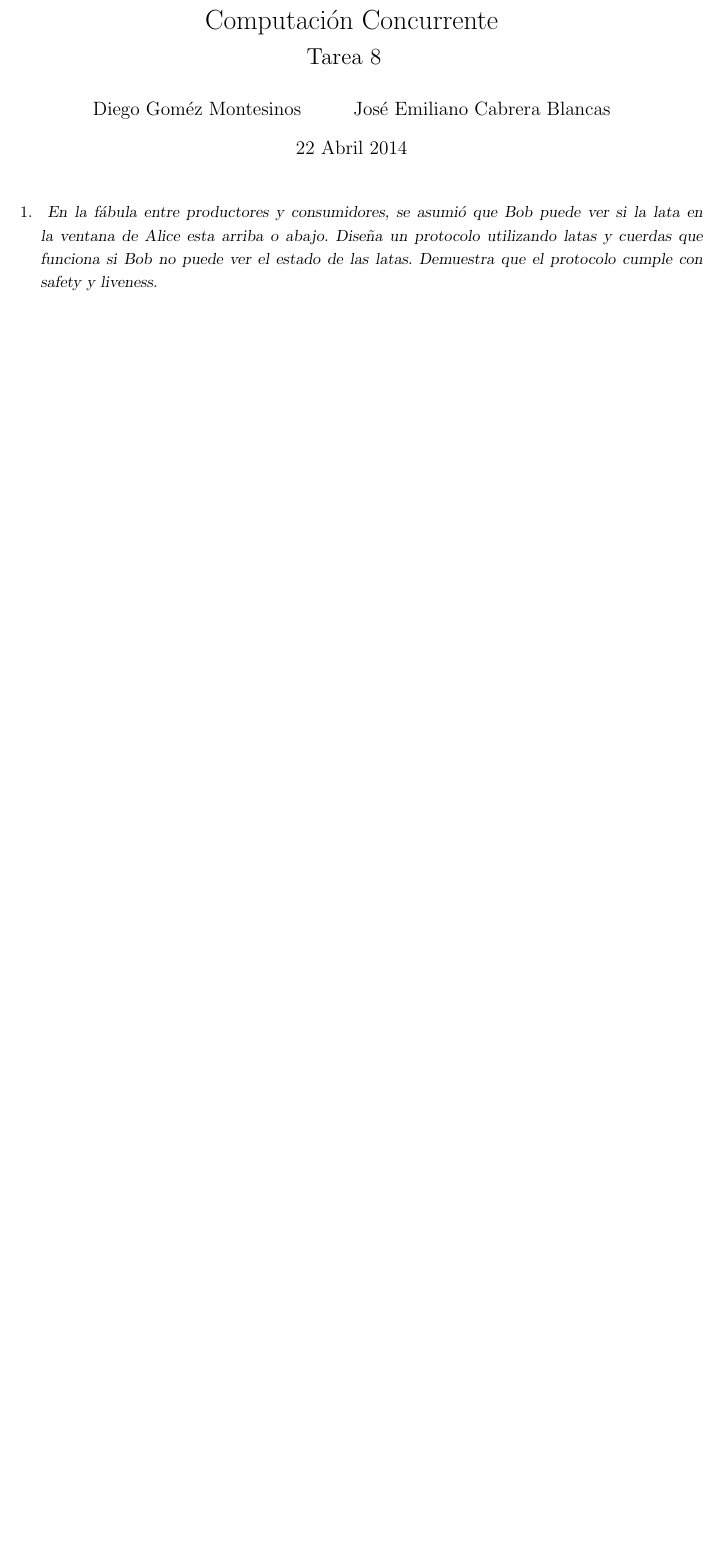
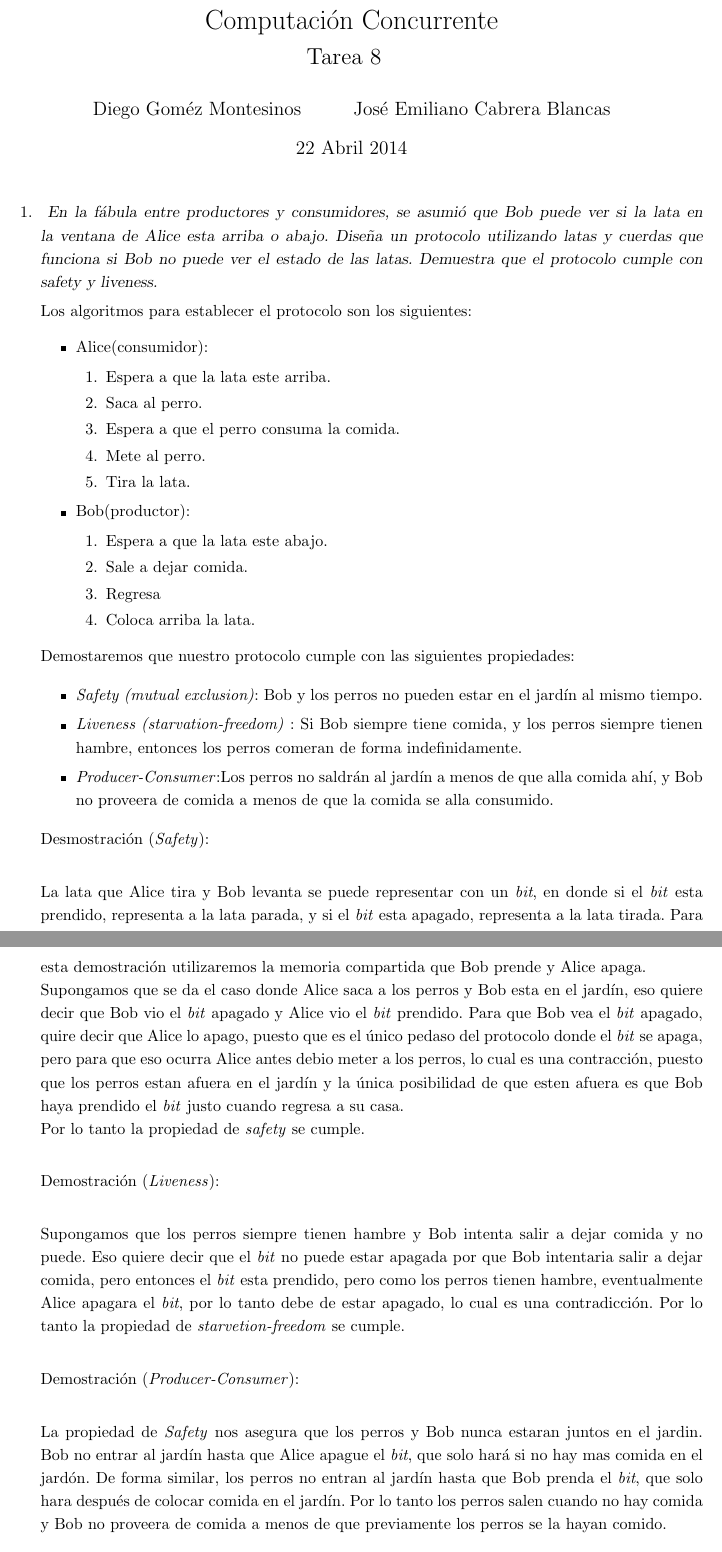
Before and after one commit to emilianork/computo_concurrente, a LaTeX problem sheet (tarea8/tarea8.tex): part of the page before the commit and two parts of pages 1 and 2 of 2 after it, the two joined at a grey line, cut so that both start at the same text, the shorter picture padded with empty space. Compiled offline with pdfLaTeX.

Commit message:
Pregunta 1 resuelta

```diff
--- a/tarea8/tarea8.tex
+++ b/tarea8/tarea8.tex
@@ -37,6 +37,86 @@
       funciona si Bob no puede ver el estado de las latas. Demuestra
       que el protocolo cumple con safety y liveness.
     }
+
+    Los algoritmos para establecer el protocolo son los siguientes:
+    \begin{itemize}
+      \item{
+          Alice(consumidor):
+          \begin{itemize}
+            \item[1.]{Espera a que la lata este arriba.}
+            \item[2.]{Saca al perro.}
+            \item[3.]{Espera a que el perro consuma la comida.}
+            \item[4.]{Mete al perro.}
+            \item[5.]{Tira la lata.}
+          \end{itemize}
+        }
+
+      \item{
+          Bob(productor):
+          \begin{itemize}
+            \item[1.]{Espera  a que la lata este abajo.}
+            \item[2.]{Sale a dejar comida.}
+            \item[3.]{Regresa}
+            \item[4.]{Coloca arriba la lata.}
+          \end{itemize}
+        }
+    \end{itemize}
+
+    Demostaremos que nuestro protocolo cumple con las siguientes
+    propiedades:
+
+    \begin{itemize}
+      \item{\textit{Safety (mutual exclusion)}: Bob y los perros no
+          pueden estar en el jardín al mismo tiempo.}
+      \item{\textit{Liveness (starvation-freedom) }: Si Bob siempre
+          tiene comida, y los perros siempre tienen hambre, entonces
+          los perros comeran de forma indefinidamente.}
+
+        \item{\textit{Producer-Consumer}:Los perros no saldrán al jardín a
+        menos de que alla comida ahí,  y Bob no proveera de comida a
+        menos de que la comida se alla consumido. }
+    \end{itemize}
+
+    Desmostración (\textit{Safety}):\\
+
+    La lata que Alice tira y Bob levanta se puede representar con un
+    \textit{bit}, en donde si el \textit{bit} esta prendido,
+    representa a la lata parada, y si el \textit{bit} esta apagado,
+    representa a la lata tirada. Para esta demostración utilizaremos
+    la memoria compartida que Bob prende y Alice apaga.\\
+    Supongamos que se da el caso donde Alice saca a los perros y Bob
+    esta en el jardín, eso quiere decir que Bob vio el \textit{bit}
+    apagado y Alice vio el \textit{bit} prendido. Para que Bob vea el
+    \textit{bit} apagado, quire decir que Alice lo apago, puesto que
+    es el único pedaso del protocolo donde el \textit{bit} se
+    apaga, pero para que eso ocurra Alice antes debio meter a los
+    perros, lo cual es una contracción, puesto que los perros estan
+    afuera en el jardín y la única posibilidad de que esten afuera es
+    que Bob haya prendido el \textit{bit} justo cuando regresa a su
+    casa.\\
+    Por lo tanto la propiedad de \textit{safety} se cumple.\\
+
+    Demostración (\textit{Liveness}):\\
+
+    Supongamos que los perros siempre tienen hambre y Bob intenta
+    salir a dejar comida y no puede. Eso quiere decir que el
+    \textit{bit} no puede estar apagada por que Bob intentaria salir a
+    dejar comida, pero entonces el \textit{bit} esta prendido, pero
+    como los perros tienen hambre, eventualmente Alice apagara el
+    \textit{bit}, por lo tanto debe de estar apagado, lo cual es una
+    contradicción. Por lo tanto la propiedad de
+    \textit{starvetion-freedom} se cumple.\\
+
+    Demostración (\textit{Producer-Consumer}):\\
+
+    La propiedad de \textit{Safety} nos asegura que los perros y Bob
+    nunca estaran juntos en el jardin. Bob no entrar al jardín hasta
+    que Alice apague el \textit{bit}, que solo hará si no hay mas
+    comida en el jardón. De forma similar, los perros no entran al
+    jardín hasta que Bob prenda el \textit{bit}, que solo hara después
+    de colocar comida en el jardín. Por lo tanto los perros salen
+    cuando no hay comida y Bob no proveera de comida a menos de que
+    previamente los perros se la hayan comido.
   }
 
 \item{
```
